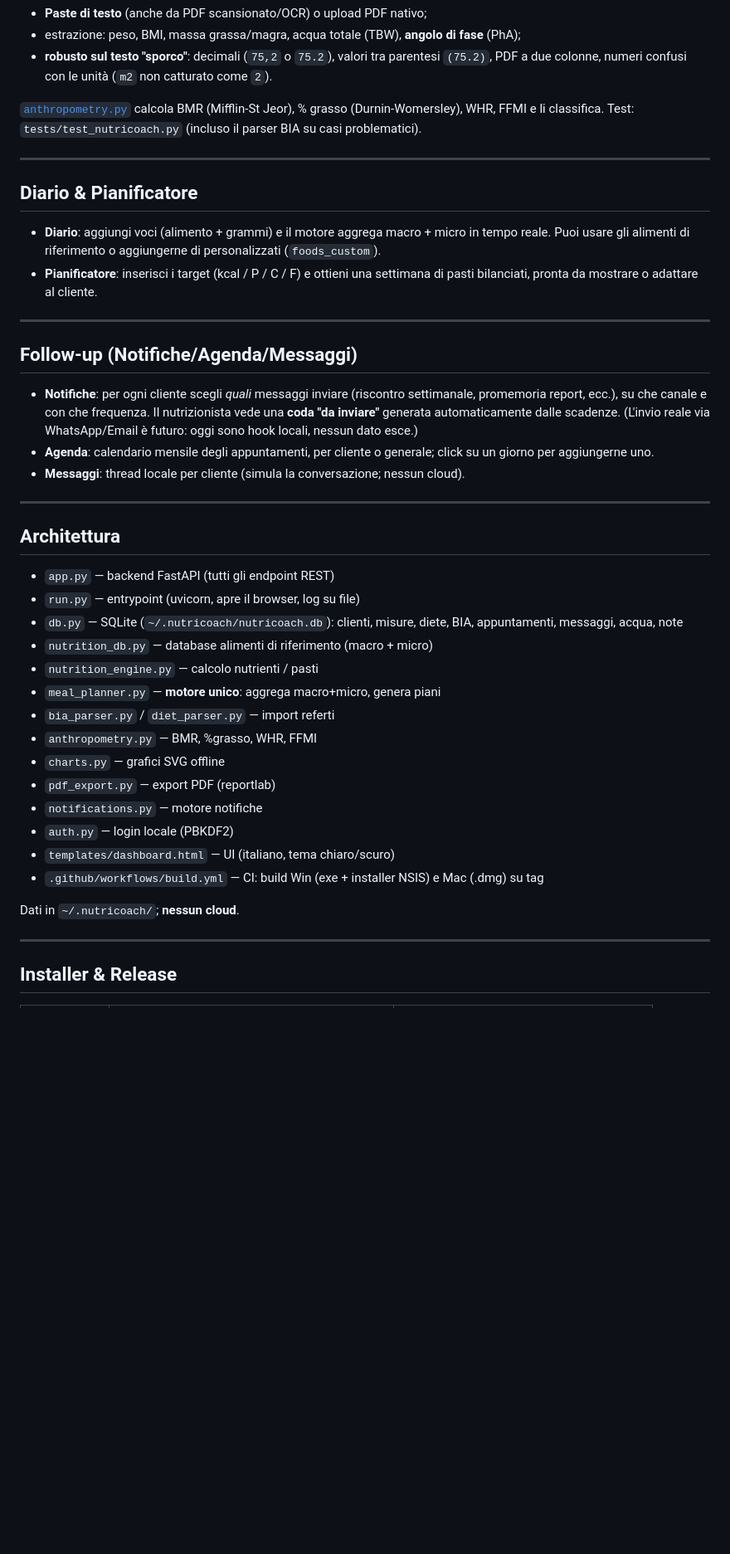
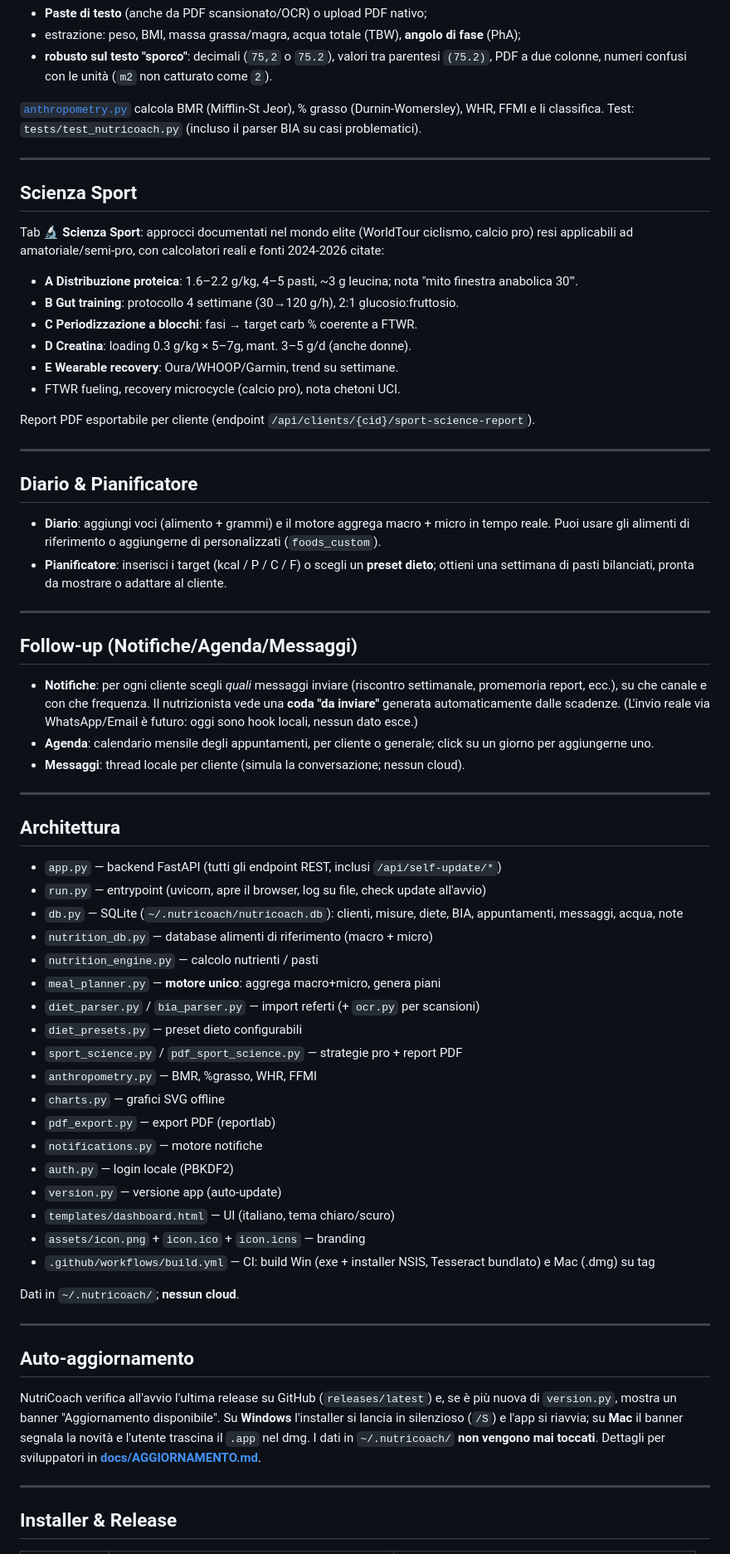
Before and after one commit to quadrellif90-collab/NutriCoach, a Markdown page: README.md, the part around one of its changes. Shown at 83% size. Rendered like a GitHub page; blank space fills up the shorter version.

```diff
--- a/README.md
+++ b/README.md
@@ -122,10 +124,25 @@ Tutte le funzioni hanno test (`tests/test_nutricoach.py`).
 
 ---
 
+## Scienza Sport
+
+Tab **🔬 Scienza Sport**: approcci documentati nel mondo elite (WorldTour ciclismo, calcio pro) resi applicabili ad amatoriale/semi-pro, con calcolatori reali e fonti 2024-2026 citate:
+
+- **A Distribuzione proteica**: 1.6–2.2 g/kg, 4–5 pasti, ~3 g leucina; nota "mito finestra anabolica 30'".
+- **B Gut training**: protocollo 4 settimane (30→120 g/h), 2:1 glucosio:fruttosio.
+- **C Periodizzazione a blocchi**: fasi → target carb % coerente a FTWR.
+- **D Creatina**: loading 0.3 g/kg × 5–7g, mant. 3–5 g/d (anche donne).
+- **E Wearable recovery**: Oura/WHOOP/Garmin, trend su settimane.
+- FTWR fueling, recovery microcycle (calcio pro), nota chetoni UCI.
+
+Report PDF esportabile per cliente (endpoint `/api/clients/{cid}/sport-science-report`).
+
+---
+
 ## Diario & Pianificatore
 
 - **Diario**: aggiungi voci (alimento + grammi) e il motore aggrega macro + micro in tempo reale. Puoi usare gli alimenti di riferimento o aggiungerne di personalizzati (`foods_custom`).
-- **Pianificatore**: inserisci i target (kcal / P / C / F) e ottieni una settimana di pasti bilanciati, pronta da mostrare o adattare al cliente.
+- **Pianificatore**: inserisci i target (kcal / P / C / F) o scegli un **preset dieto**; ottieni una settimana di pasti bilanciati, pronta da mostrare o adattare al cliente.
 
 ---
 
@@ -139,22 +156,32 @@ Tutte le funzioni hanno test (`tests/test_nutricoach.py`).
 
 ## Architettura
 
-- `app.py` — backend FastAPI (tutti gli endpoint REST)
-- `run.py` — entrypoint (uvicorn, apre il browser, log su file)
+- `app.py` — backend FastAPI (tutti gli endpoint REST, inclusi `/api/self-update/*`)
+- `run.py` — entrypoint (uvicorn, apre il browser, log su file, check update all'avvio)
 - `db.py` — SQLite (`~/.nutricoach/nutricoach.db`): clienti, misure, diete, BIA, appuntamenti, messaggi, acqua, note
 - `nutrition_db.py` — database alimenti di riferimento (macro + micro)
 - `nutrition_engine.py` — calcolo nutrienti / pasti
 - `meal_planner.py` — **motore unico**: aggrega macro+micro, genera piani
-- `bia_parser.py` / `diet_parser.py` — import referti
+- `diet_parser.py` / `bia_parser.py` — import referti (+ `ocr.py` per scansioni)
+- `diet_presets.py` — preset dieto configurabili
+- `sport_science.py` / `pdf_sport_science.py` — strategie pro + report PDF
 - `anthropometry.py` — BMR, %grasso, WHR, FFMI
 - `charts.py` — grafici SVG offline
 - `pdf_export.py` — export PDF (reportlab)
 - `notifications.py` — motore notifiche
 - `auth.py` — login locale (PBKDF2)
+- `version.py` — versione app (auto-update)
 - `templates/dashboard.html` — UI (italiano, tema chiaro/scuro)
-- `.github/workflows/build.yml` — CI: build Win (exe + installer NSIS) e Mac (.dmg) su tag
+- `assets/icon.png` + `icon.ico` + `icon.icns` — branding
+- `.github/workflows/build.yml` — CI: build Win (exe + installer NSIS, Tesseract bundlato) e Mac (.dmg) su tag
 
 Dati in `~/.nutricoach/`; **nessun cloud**.
+
+---
+
+## Auto-aggiornamento
+
+NutriCoach verifica all'avvio l'ultima release su GitHub (`releases/latest`) e, se è più nuova di `version.py`, mostra un banner "Aggiornamento disponibile". Su **Windows** l'installer si lancia in silenzioso (`/S`) e l'app si riavvia; su **Mac** il banner segnala la novità e l'utente trascina il `.app` nel dmg. I dati in `~/.nutricoach/` **non vengono mai toccati**. Dettagli per sviluppatori in [**docs/AGGIORNAMENTO.md**](docs/AGGIORNAMENTO.md).
 
 ---
 
```
Also changed, not shown: other parts of README.md (+25 -23 lines), CHANGELOG.md (added, +41 -0 lines), PRESENTAZIONE.md (+33 -23 lines), docs/AGGIORNAMENTO.md (added, +83 -0 lines), assets/icon.png (added), 6 other files.
